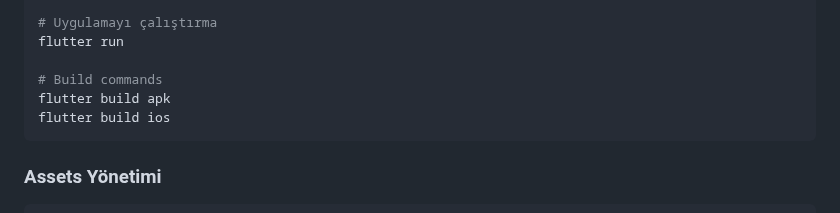
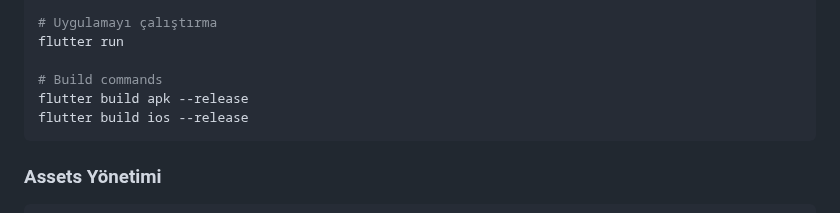
Before and after one commit to enes2424/42-Kocaeli-Mobile-Piscine, a Markdown page: README.md, the part around the change. GitHub-like rendering.

````diff
--- a/README.md
+++ b/README.md
@@ -114,8 +114,8 @@ flutter pub run flutter_launcher_icons:main
 flutter run
 
 # Build commands
-flutter build apk
-flutter build ios
+flutter build apk --release
+flutter build ios --release
 ```
 
 ### Assets Yönetimi
````
